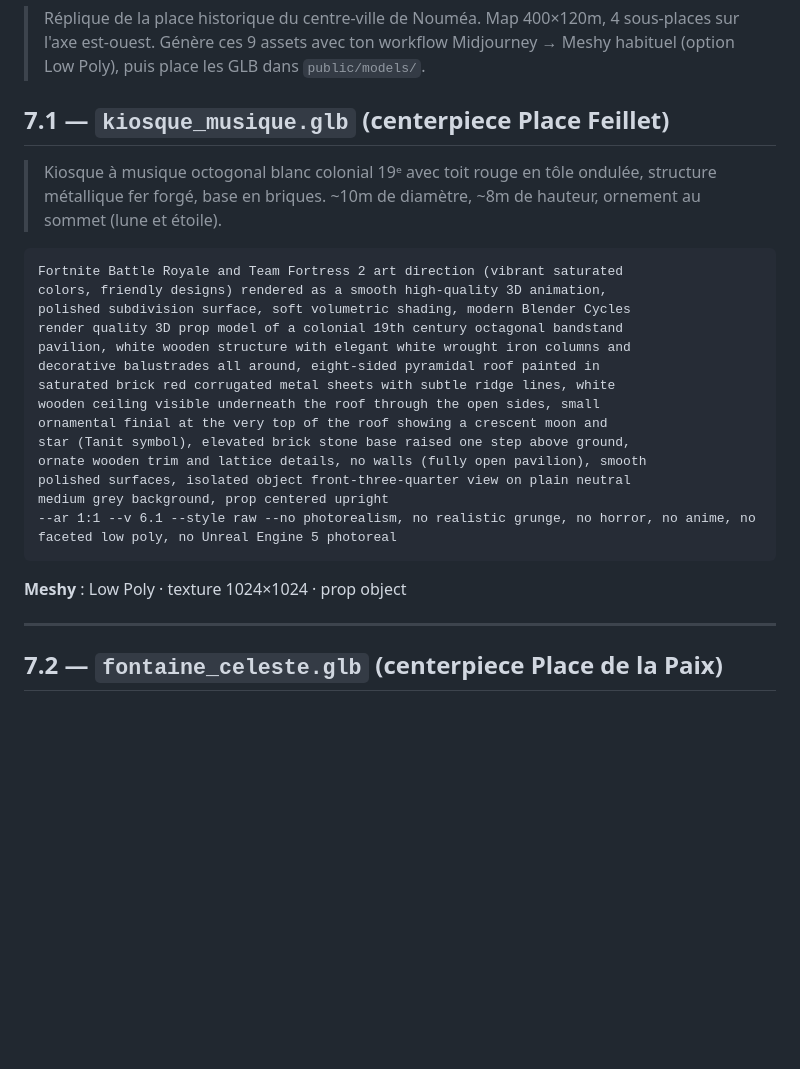
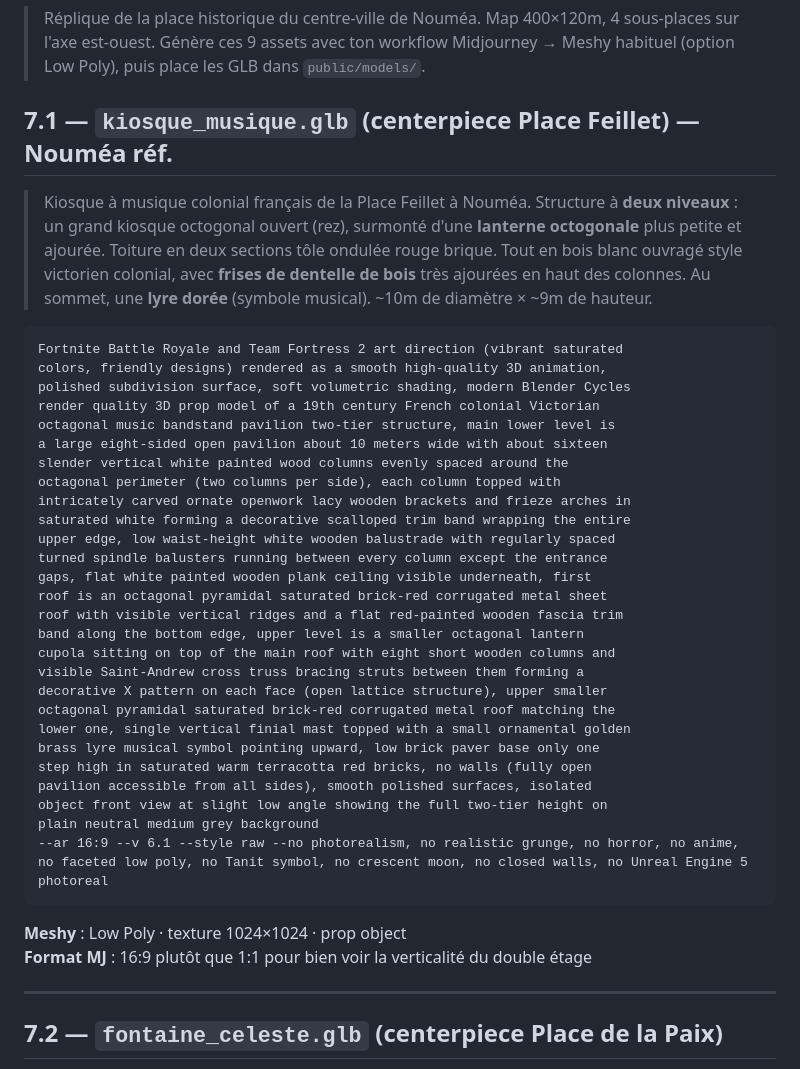
Before and after one commit to dgadacha/deadmall, a Markdown page: prompt.md, the part around the change. Rendered like a GitHub page; blank space fills up the shorter version.

Commit message:
docs(prompt): §7.1 kiosque — affine d'après photo réelle de Nouméa
L'utilisateur a fourni une photo de référence du kiosque de la Place
Feillet. Refonte du prompt pour fidélité maximale aux détails distinctifs
visibles :

Corrections vs prompt initial :
- Sommet : croissant Tanit → LYRE DORÉE (symbole musical)
- Toiture : 1 toit pyramidal → 2 toits superposés en tôle rouge brique
- Lanterne supérieure ajoutée : octogone ajouré avec structure poutres
  en croix de Saint-André (X) sur chaque face
- Colonnes : "wrought iron" → BOIS BLANC ouvragé, ~16 colonnes (2 par côté
  de l'octogone)
- Frises : "scrollwork vague" → DENTELLE DE BOIS très ajourée en haut de
  chaque colonne, scalloped trim band wrapping
- Balustrade : ajoutée — spindle balusters tournés blancs entre colonnes
- Base : "raised one step" → SOCLE BAS PAVÉS BRIQUE rouge terracotta
- Plafond intérieur : ajouté — lattes bois blanc plat visible
- Tôle : ridges verticales explicites + bande fascia rouge en bas

Negatifs renforcés : no Tanit, no crescent moon, no closed walls
(pour éviter que MJ retombe sur la version initiale).

Format MJ changé en 16:9 pour bien capturer la verticalité du double-étage.

Co-Authored-By: Claude Opus 4.7 (1M context) <noreply@anthropic.com>

````diff
--- a/prompt.md
+++ b/prompt.md
@@ -1379,30 +1379,48 @@ background, plate centered ratio 2:1
 > Midjourney → Meshy habituel (option Low Poly), puis place les GLB dans
 > `public/models/`.
 
-## 7.1 — `kiosque_musique.glb` (centerpiece Place Feillet)
-
-> Kiosque à musique octogonal blanc colonial 19ᵉ avec toit rouge en tôle
-> ondulée, structure métallique fer forgé, base en briques. ~10m de diamètre,
-> ~8m de hauteur, ornement au sommet (lune et étoile).
+## 7.1 — `kiosque_musique.glb` (centerpiece Place Feillet) — Nouméa réf.
+
+> Kiosque à musique colonial français de la Place Feillet à Nouméa. Structure
+> à **deux niveaux** : un grand kiosque octogonal ouvert (rez), surmonté
+> d'une **lanterne octogonale** plus petite et ajourée. Toiture en deux
+> sections tôle ondulée rouge brique. Tout en bois blanc ouvragé style
+> victorien colonial, avec **frises de dentelle de bois** très ajourées en
+> haut des colonnes. Au sommet, une **lyre dorée** (symbole musical).
+> ~10m de diamètre × ~9m de hauteur.
 
 ```
 Fortnite Battle Royale and Team Fortress 2 art direction (vibrant saturated
 colors, friendly designs) rendered as a smooth high-quality 3D animation,
 polished subdivision surface, soft volumetric shading, modern Blender Cycles
-render quality 3D prop model of a colonial 19th century octagonal bandstand
-pavilion, white wooden structure with elegant white wrought iron columns and
-decorative balustrades all around, eight-sided pyramidal roof painted in
-saturated brick red corrugated metal sheets with subtle ridge lines, white
-wooden ceiling visible underneath the roof through the open sides, small
-ornamental finial at the very top of the roof showing a crescent moon and
-star (Tanit symbol), elevated brick stone base raised one step above ground,
-ornate wooden trim and lattice details, no walls (fully open pavilion), smooth
-polished surfaces, isolated object front-three-quarter view on plain neutral
-medium grey background, prop centered upright
---ar 1:1 --v 6.1 --style raw --no photorealism, no realistic grunge, no horror, no anime, no faceted low poly, no Unreal Engine 5 photoreal
-```
-
-**Meshy** : Low Poly · texture 1024×1024 · prop object
+render quality 3D prop model of a 19th century French colonial Victorian
+octagonal music bandstand pavilion two-tier structure, main lower level is
+a large eight-sided open pavilion about 10 meters wide with about sixteen
+slender vertical white painted wood columns evenly spaced around the
+octagonal perimeter (two columns per side), each column topped with
+intricately carved ornate openwork lacy wooden brackets and frieze arches in
+saturated white forming a decorative scalloped trim band wrapping the entire
+upper edge, low waist-height white wooden balustrade with regularly spaced
+turned spindle balusters running between every column except the entrance
+gaps, flat white painted wooden plank ceiling visible underneath, first
+roof is an octagonal pyramidal saturated brick-red corrugated metal sheet
+roof with visible vertical ridges and a flat red-painted wooden fascia trim
+band along the bottom edge, upper level is a smaller octagonal lantern
+cupola sitting on top of the main roof with eight short wooden columns and
+visible Saint-Andrew cross truss bracing struts between them forming a
+decorative X pattern on each face (open lattice structure), upper smaller
+octagonal pyramidal saturated brick-red corrugated metal roof matching the
+lower one, single vertical finial mast topped with a small ornamental golden
+brass lyre musical symbol pointing upward, low brick paver base only one
+step high in saturated warm terracotta red bricks, no walls (fully open
+pavilion accessible from all sides), smooth polished surfaces, isolated
+object front view at slight low angle showing the full two-tier height on
+plain neutral medium grey background
+--ar 16:9 --v 6.1 --style raw --no photorealism, no realistic grunge, no horror, no anime, no faceted low poly, no Tanit symbol, no crescent moon, no closed walls, no Unreal Engine 5 photoreal
+```
+
+**Meshy** : Low Poly · texture 1024×1024 · prop object
+**Format MJ** : 16:9 plutôt que 1:1 pour bien voir la verticalité du double étage
 
 ---
 
````
